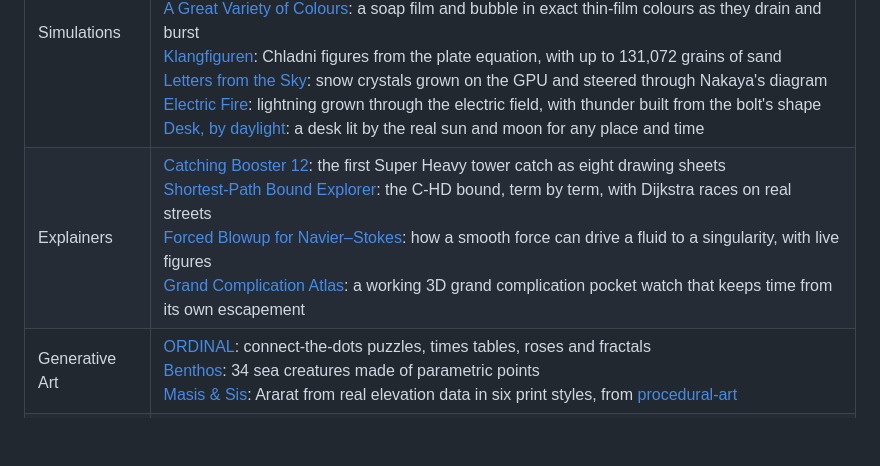
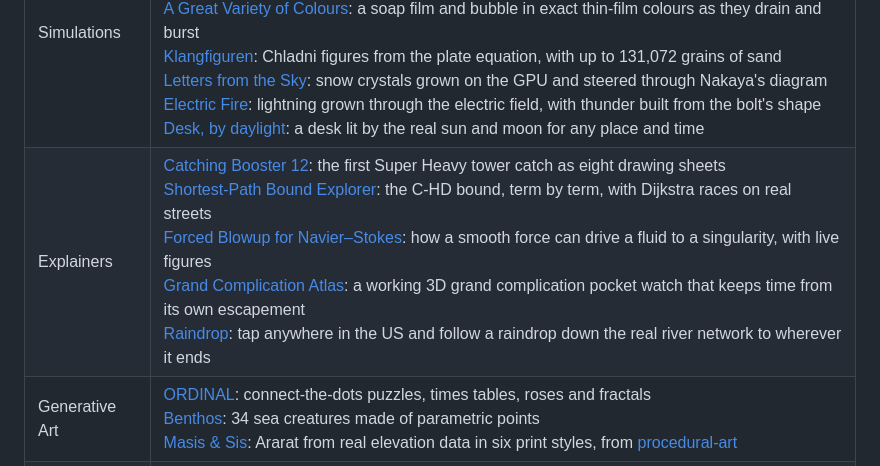
Before and after one commit to dogum/artifact-shelf, a Markdown page: README.md, the part around the change. GitHub-like rendering; blank space fills up the shorter version.

```diff
--- a/README.md
+++ b/README.md
@@ -26,7 +26,7 @@ I make small interactive pages in claude.ai and elsewhere, and an artifact link
 | Shelf | Artifacts |
 |---|---|
 | Simulations | [Belousov's Clock](https://dogum.github.io/artifact-shelf/a/belousovs-clock/): the Belousov–Zhabotinsky reaction run live, with waves you tap and cut into spirals<br>[Kármán's Street](https://dogum.github.io/artifact-shelf/a/karmans-street/): vortex shedding in a live lattice-Boltzmann wind tunnel<br>[A Great Variety of Colours](https://dogum.github.io/artifact-shelf/a/great-variety-of-colours/): a soap film and bubble in exact thin-film colours as they drain and burst<br>[Klangfiguren](https://dogum.github.io/artifact-shelf/a/klangfiguren/): Chladni figures from the plate equation, with up to 131,072 grains of sand<br>[Letters from the Sky](https://dogum.github.io/artifact-shelf/a/letters-from-the-sky/): snow crystals grown on the GPU and steered through Nakaya's diagram<br>[Electric Fire](https://dogum.github.io/artifact-shelf/a/electric-fire/): lightning grown through the electric field, with thunder built from the bolt's shape<br>[Desk, by daylight](https://dogum.github.io/artifact-shelf/a/desk-by-daylight/): a desk lit by the real sun and moon for any place and time |
-| Explainers | [Catching Booster 12](https://dogum.github.io/artifact-shelf/a/catching-booster-12/): the first Super Heavy tower catch as eight drawing sheets<br>[Shortest-Path Bound Explorer](https://dogum.github.io/artifact-shelf/a/shortest-path-bound-explorer/): the C-HD bound, term by term, with Dijkstra races on real streets<br>[Forced Blowup for Navier–Stokes](https://dogum.github.io/artifact-shelf/a/navier-stokes-forced-blowup/): how a smooth force can drive a fluid to a singularity, with live figures<br>[Grand Complication Atlas](https://dogum.github.io/artifact-shelf/a/grand-complication-atlas/): a working 3D grand complication pocket watch that keeps time from its own escapement |
+| Explainers | [Catching Booster 12](https://dogum.github.io/artifact-shelf/a/catching-booster-12/): the first Super Heavy tower catch as eight drawing sheets<br>[Shortest-Path Bound Explorer](https://dogum.github.io/artifact-shelf/a/shortest-path-bound-explorer/): the C-HD bound, term by term, with Dijkstra races on real streets<br>[Forced Blowup for Navier–Stokes](https://dogum.github.io/artifact-shelf/a/navier-stokes-forced-blowup/): how a smooth force can drive a fluid to a singularity, with live figures<br>[Grand Complication Atlas](https://dogum.github.io/artifact-shelf/a/grand-complication-atlas/): a working 3D grand complication pocket watch that keeps time from its own escapement<br>[Raindrop](https://dogum.github.io/artifact-shelf/a/raindrop/): tap anywhere in the US and follow a raindrop down the real river network to wherever it ends |
 | Generative Art | [ORDINAL](https://dogum.github.io/artifact-shelf/a/ordinal/): connect-the-dots puzzles, times tables, roses and fractals<br>[Benthos](https://dogum.github.io/artifact-shelf/a/benthos-gallery/): 34 sea creatures made of parametric points<br>[Masis & Sis](https://dogum.github.io/artifact-shelf/a/masis/): Ararat from real elevation data in six print styles, from [procedural-art](https://github.com/dogum/procedural-art) |
 | Games | [Merrow Pocket Plan](https://dogum.github.io/artifact-shelf/a/merrow-pocket-plan/): a city map you fold like paper in 3D<br>[Infestation](https://dogum.github.io/artifact-shelf/a/infestation/): bugs eat the page's own source code, token by token<br>[Benthos reef](https://dogum.github.io/artifact-shelf/a/benthos-reef/): a one-minute predator-and-prey game |
 | Toys | [Lamplight Shadow Theater](https://dogum.github.io/artifact-shelf/a/lamplight-shadow-theater/): hand shadows on a webcam come alive as animals<br>[Stave](https://dogum.github.io/artifact-shelf/a/stave/): a typeface drawn on twelve tuned strings |
```
Also changed, not shown: CHANGELOG.md (+1 -1 lines), artifacts/raindrop/about.md (+1 -1 lines).
